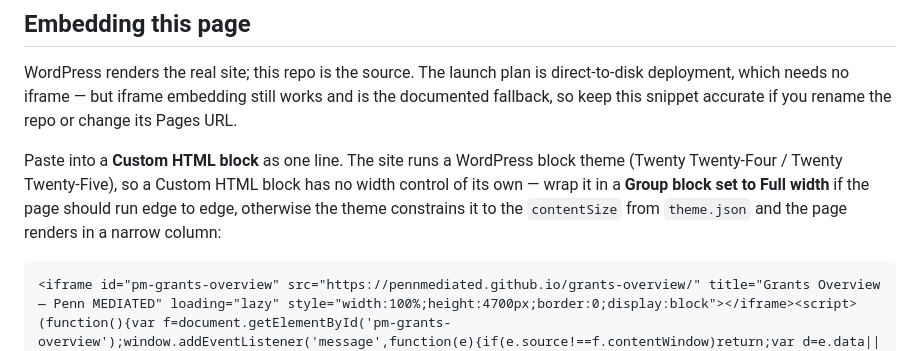
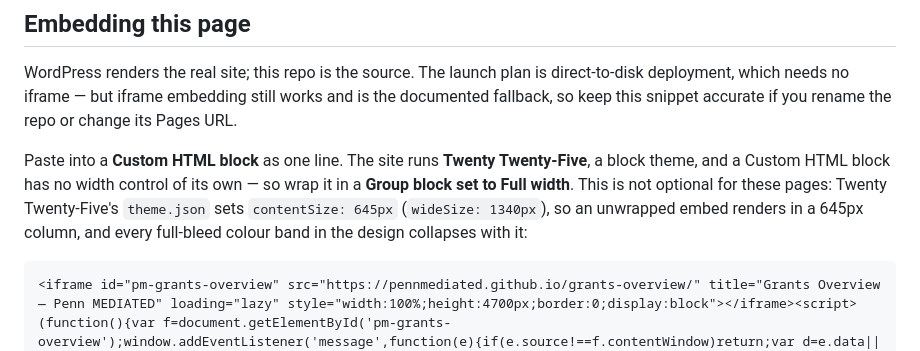
Before and after one commit to PennMEDIATED/grants-overview, a Markdown page: README.md, the part around the change. Drawn GitHub-style.

Commit message:
docs: pin the theme to Twenty Twenty-Five and give the real content width
Confirmed: the site runs Twenty Twenty-Five, not Twenty Twenty-Four —
the READMEs no longer hedge between the two.

Also replaces the vague "the theme constrains it to contentSize" with
the actual number from Twenty Twenty-Five's theme.json: contentSize is
645px (wideSize 1340px). That reframes the Full-width Group from a nice-
to-have into a requirement — an unwrapped embed renders in a 645px
column, which collapses every full-bleed colour band these pages are
built around.

llm-civic-discourse: drops the "GitHub Pages not enabled" caveat.
https://pennmediated.github.io/llm-civic-discourse/ is live and serving
the dashboard, so the snippet works as written.

````diff
--- a/README.md
+++ b/README.md
@@ -92,7 +92,7 @@ If you change a token or component here that has an equivalent on `about`, `home
 
 WordPress renders the real site; this repo is the source. The launch plan is direct-to-disk deployment, which needs no iframe — but iframe embedding still works and is the documented fallback, so keep this snippet accurate if you rename the repo or change its Pages URL.
 
-Paste into a **Custom HTML block** as one line. The site runs a WordPress block theme (Twenty Twenty-Four / Twenty Twenty-Five), so a Custom HTML block has no width control of its own — wrap it in a **Group block set to Full width** if the page should run edge to edge, otherwise the theme constrains it to the `contentSize` from `theme.json` and the page renders in a narrow column:
+Paste into a **Custom HTML block** as one line. The site runs **Twenty Twenty-Five**, a block theme, and a Custom HTML block has no width control of its own — so wrap it in a **Group block set to Full width**. This is not optional for these pages: Twenty Twenty-Five's `theme.json` sets `contentSize: 645px` (`wideSize: 1340px`), so an unwrapped embed renders in a 645px column, and every full-bleed colour band in the design collapses with it:
 
 ```html
 <iframe id="pm-grants-overview" src="https://pennmediated.github.io/grants-overview/" title="Grants Overview — Penn MEDIATED" loading="lazy" style="width:100%;height:4700px;border:0;display:block"></iframe><script>(function(){var f=document.getElementById('pm-grants-overview');window.addEventListener('message',function(e){if(e.source!==f.contentWindow)return;var d=e.data||{},h=d.frameHeight||(d.type==='partners-page-resize'?d.height:0);if(h)f.style.height=h+'px';});})();</script>
````
